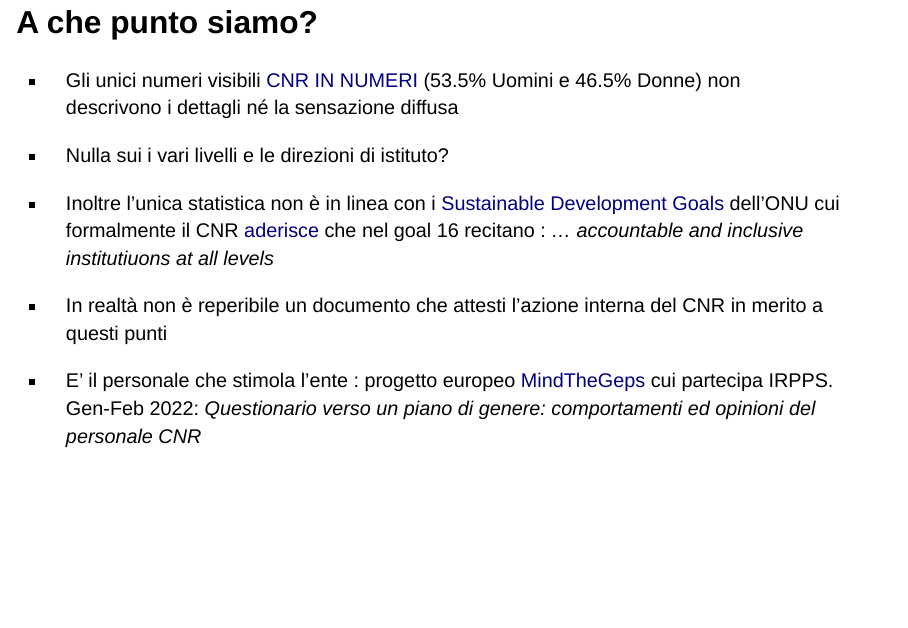
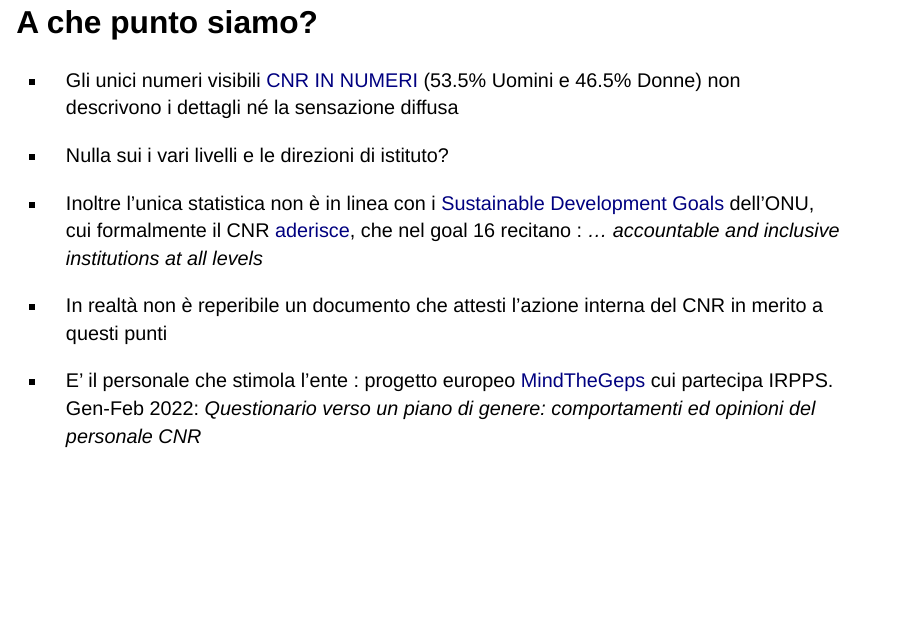
Before and after one commit to santoroma/2022-09-20_Covegno_USB_EPR, a Quarto document (2022-09-20-Convegno_USB.qmd): page 7 of 7. Rendered offline with R 4.5, knitr and Pandoc in place of Quarto, with nearby package versions; drawn as Slidy slides in place of the format the file asks for.

Commit message:
index.html for github.io

```diff
--- a/2022-09-20-Convegno_USB.qmd
+++ b/2022-09-20-Convegno_USB.qmd
@@ -89,7 +89,7 @@ spazio europeo della ricerca;
 
 - Nulla sui i vari livelli e le direzioni di istituto?
 
-- Inoltre l'unica statistica non è in linea con i [Sustainable Development Goals](https://www.undp.org/sustainable-development-goals) dell'ONU cui formalmente il CNR [aderisce](https://www.outreach.cnr.it/risorsa/153/sviluppo-sostenibile-apriamo-lagenda-2030-dellonu) che nel goal 16 recitano : *... accountable and inclusive institutiuons at all levels*
+- Inoltre l'unica statistica non è in linea con i [Sustainable Development Goals](https://www.undp.org/sustainable-development-goals) dell'ONU, cui formalmente il CNR [aderisce](https://www.outreach.cnr.it/risorsa/153/sviluppo-sostenibile-apriamo-lagenda-2030-dellonu), che nel goal 16 recitano : *... accountable and inclusive institutions at all levels*
 
 - In realtà non è reperibile un documento che attesti l'azione interna del CNR in merito a questi punti
 
```
Also changed, not shown: 2022-09-20-Convegno_USB.html.
